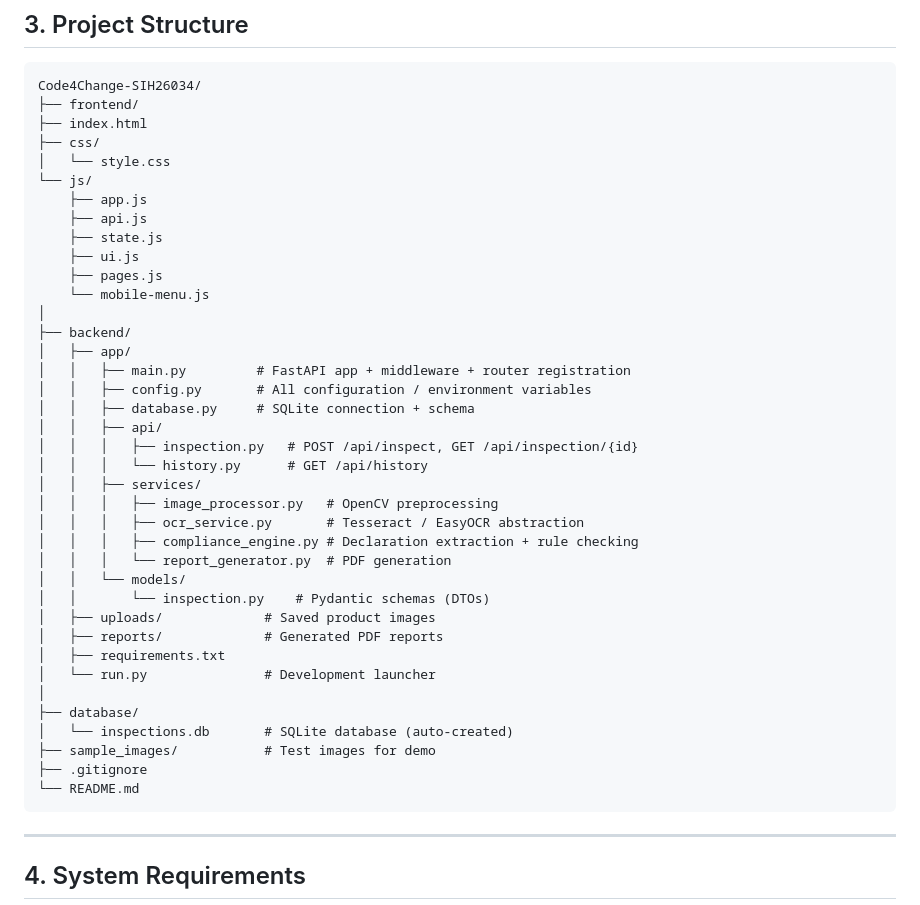
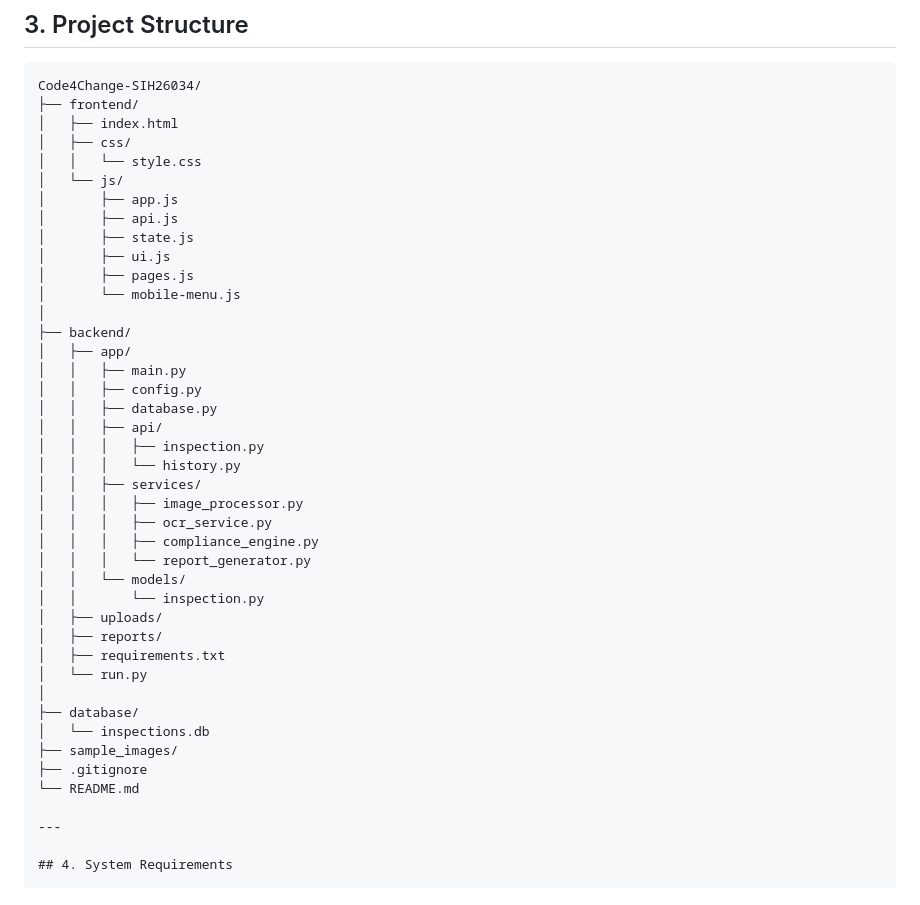
Before and after one commit to PRATIMA1Pratima/Code4Change-SIH26034, a Markdown page: Code4Change-SIH26034/README.md, the part around the change. GitHub-like rendering.

````diff
--- a/Code4Change-SIH26034/README.md
+++ b/Code4Change-SIH26034/README.md
@@ -56,43 +56,42 @@ Product Image → OpenCV Preprocessing → Tesseract OCR → Declaration Detecti
 ```
 Code4Change-SIH26034/
 ├── frontend/
-├── index.html
-├── css/
-│   └── style.css
-└── js/
-    ├── app.js
-    ├── api.js
-    ├── state.js
-    ├── ui.js
-    ├── pages.js
-    └── mobile-menu.js
+│   ├── index.html
+│   ├── css/
+│   │   └── style.css
+│   └── js/
+│       ├── app.js
+│       ├── api.js
+│       ├── state.js
+│       ├── ui.js
+│       ├── pages.js
+│       └── mobile-menu.js
 │
 ├── backend/
 │   ├── app/
-│   │   ├── main.py         # FastAPI app + middleware + router registration
-│   │   ├── config.py       # All configuration / environment variables
-│   │   ├── database.py     # SQLite connection + schema
+│   │   ├── main.py
+│   │   ├── config.py
+│   │   ├── database.py
 │   │   ├── api/
-│   │   │   ├── inspection.py   # POST /api/inspect, GET /api/inspection/{id}
-│   │   │   └── history.py      # GET /api/history
+│   │   │   ├── inspection.py
+│   │   │   └── history.py
 │   │   ├── services/
-│   │   │   ├── image_processor.py   # OpenCV preprocessing
-│   │   │   ├── ocr_service.py       # Tesseract / EasyOCR abstraction
-│   │   │   ├── compliance_engine.py # Declaration extraction + rule checking
-│   │   │   └── report_generator.py  # PDF generation
+│   │   │   ├── image_processor.py
+│   │   │   ├── ocr_service.py
+│   │   │   ├── compliance_engine.py
+│   │   │   └── report_generator.py
 │   │   └── models/
-│   │       └── inspection.py    # Pydantic schemas (DTOs)
-│   ├── uploads/             # Saved product images
-│   ├── reports/             # Generated PDF reports
+│   │       └── inspection.py
+│   ├── uploads/
+│   ├── reports/
 │   ├── requirements.txt
-│   └── run.py               # Development launcher
+│   └── run.py
 │
 ├── database/
-│   └── inspections.db       # SQLite database (auto-created)
-├── sample_images/           # Test images for demo
+│   └── inspections.db
+├── sample_images/
 ├── .gitignore
 └── README.md
-```
 
 ---
 
````
